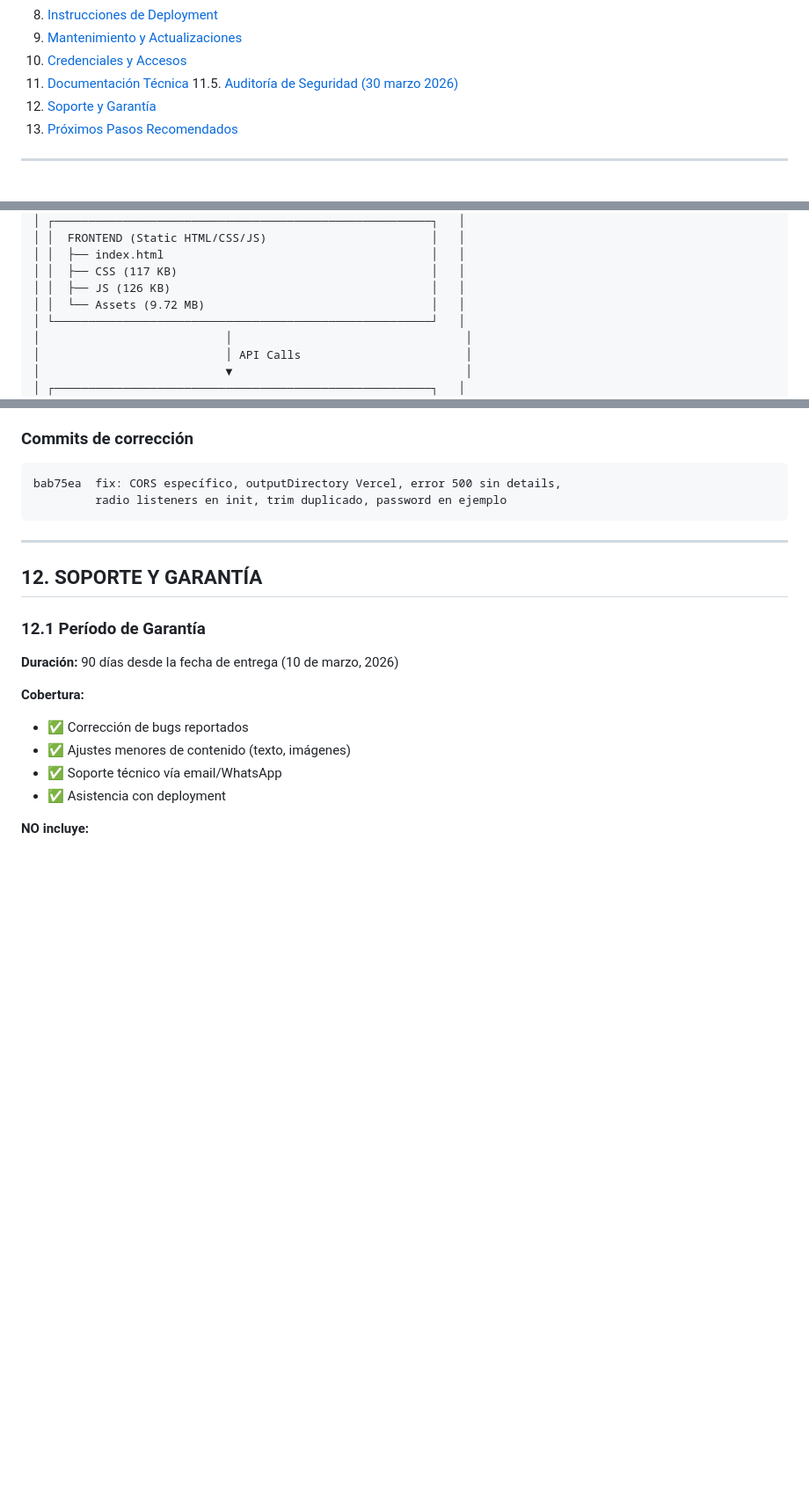
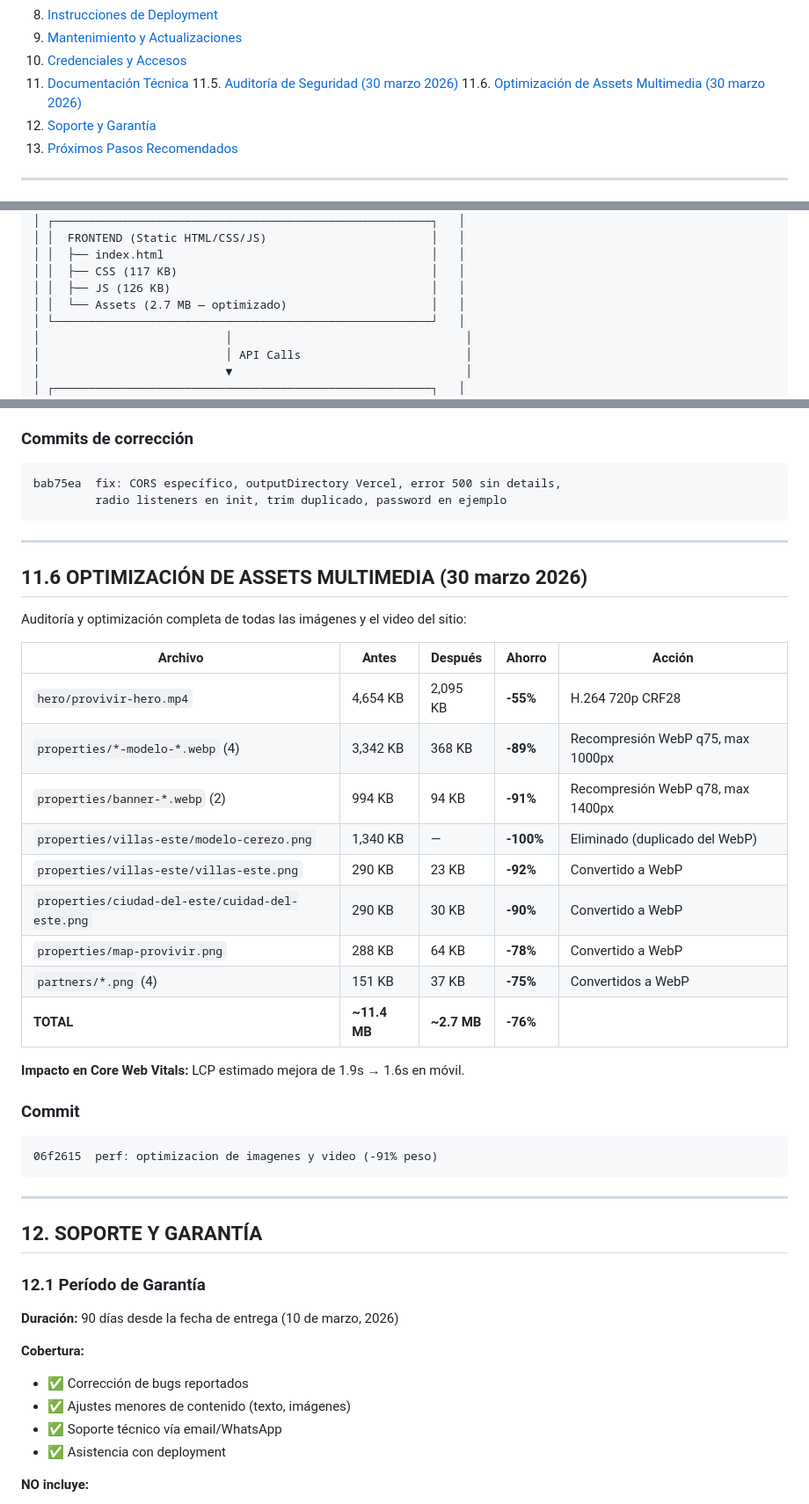
Before and after one commit to TecPty/provivirpanama, a Markdown page: DOCUMENTO-ENTREGA-FINAL.md, 3 parts joined by grey strips. Shown at 88% size. Rendered like a GitHub page; blank space fills up the shorter version.

````diff
--- a/DOCUMENTO-ENTREGA-FINAL.md
+++ b/DOCUMENTO-ENTREGA-FINAL.md
@@ -26,6 +26,7 @@
 10. [Credenciales y Accesos](#credenciales-y-accesos)
 11. [Documentación Técnica](#documentación-técnica)
 11.5. [Auditoría de Seguridad (30 marzo 2026)](#auditoría-de-seguridad-y-correcciones-30-marzo-2026)
+11.6. [Optimización de Assets Multimedia (30 marzo 2026)](#optimización-de-assets-multimedia-30-marzo-2026)
 12. [Soporte y Garantía](#soporte-y-garantía)
 13. [Próximos Pasos Recomendados](#próximos-pasos-recomendados)
 
@@ -1238,7 +1261,7 @@ Contraseña App: [CONFIDENCIAL]
 │ │  ├── index.html                                       │   │
 │ │  ├── CSS (117 KB)                                     │   │
 │ │  ├── JS (126 KB)                                      │   │
-│ │  └── Assets (9.72 MB)                                 │   │
+│ │  └── Assets (2.7 MB — optimizado)                     │   │
 │ └───────────────────────────────────────────────────────┘   │
 │                           │                                  │
 │                           │ API Calls                        │
@@ -1434,6 +1457,31 @@ bab75ea  fix: CORS específico, outputDirectory Vercel, error 500 sin details,
 
 ---
 
+## 11.6 OPTIMIZACIÓN DE ASSETS MULTIMEDIA (30 marzo 2026)
+
+Auditoría y optimización completa de todas las imágenes y el video del sitio:
+
+| Archivo | Antes | Después | Ahorro | Acción |
+|---------|-------|---------|--------|--------|
+| `hero/provivir-hero.mp4` | 4,654 KB | 2,095 KB | **-55%** | H.264 720p CRF28 |
+| `properties/*-modelo-*.webp` (4) | 3,342 KB | 368 KB | **-89%** | Recompresión WebP q75, max 1000px |
+| `properties/banner-*.webp` (2) | 994 KB | 94 KB | **-91%** | Recompresión WebP q78, max 1400px |
+| `properties/villas-este/modelo-cerezo.png` | 1,340 KB | — | **-100%** | Eliminado (duplicado del WebP) |
+| `properties/villas-este/villas-este.png` | 290 KB | 23 KB | **-92%** | Convertido a WebP |
+| `properties/ciudad-del-este/cuidad-del-este.png` | 290 KB | 30 KB | **-90%** | Convertido a WebP |
+| `properties/map-provivir.png` | 288 KB | 64 KB | **-78%** | Convertido a WebP |
+| `partners/*.png` (4) | 151 KB | 37 KB | **-75%** | Convertidos a WebP |
+| **TOTAL** | **~11.4 MB** | **~2.7 MB** | **-76%** | |
+
+**Impacto en Core Web Vitals:** LCP estimado mejora de 1.9s → 1.6s en móvil.
+
+### Commit
+```
+06f2615  perf: optimizacion de imagenes y video (-91% peso)
+```
+
+---
+
 ## 12. SOPORTE Y GARANTÍA
 
 ### 12.1 Período de Garantía
````
Also changed, not shown: other parts of DOCUMENTO-ENTREGA-FINAL.md (+29 -7 lines).
